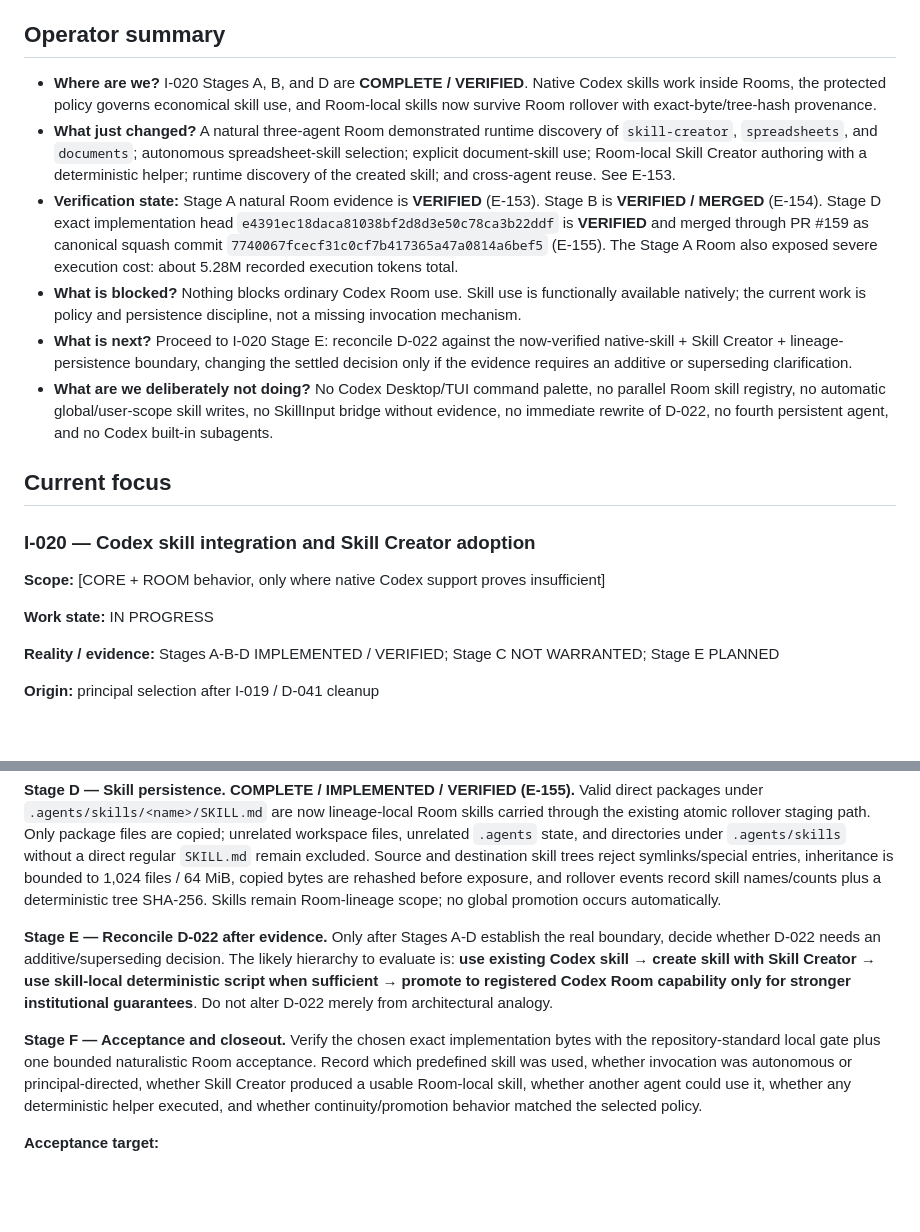
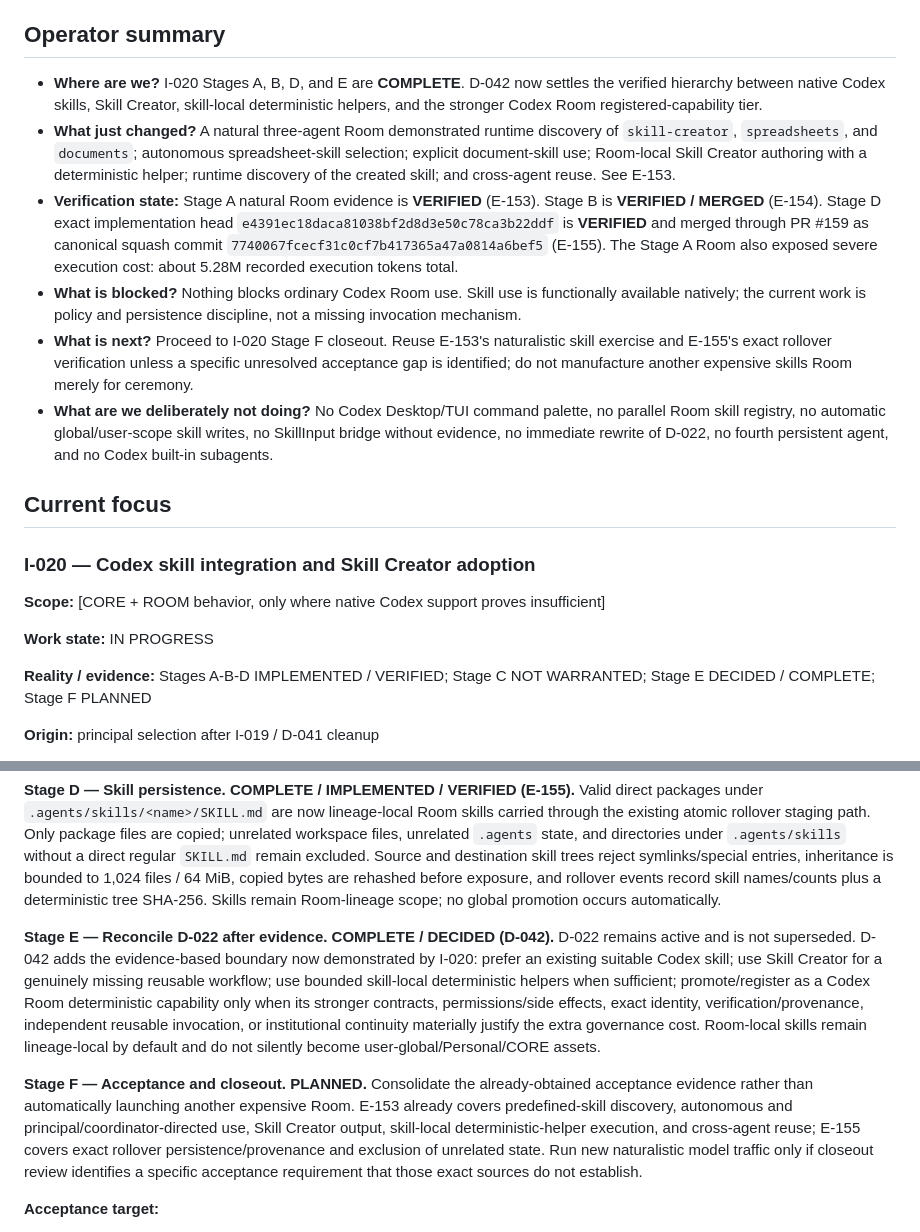
Before and after one commit to strigoi73-sudo/codex-room, a Markdown page: docs/project/06_DEVELOPMENT_CONTROL.md, 2 parts joined by grey strips. Rendered like a GitHub page; blank space fills up the shorter version.

Commit message:
docs: complete I-020 Stage E and plan evidence-reuse closeout

```diff
--- a/docs/project/06_DEVELOPMENT_CONTROL.md
+++ b/docs/project/06_DEVELOPMENT_CONTROL.md
@@ -6,11 +6,11 @@
 
 ## Operator summary
 
-- **Where are we?** I-020 Stages A, B, and D are **COMPLETE / VERIFIED**. Native Codex skills work inside Rooms, the protected policy governs economical skill use, and Room-local skills now survive Room rollover with exact-byte/tree-hash provenance.
+- **Where are we?** I-020 Stages A, B, D, and E are **COMPLETE**. D-042 now settles the verified hierarchy between native Codex skills, Skill Creator, skill-local deterministic helpers, and the stronger Codex Room registered-capability tier.
 - **What just changed?** A natural three-agent Room demonstrated runtime discovery of `skill-creator`, `spreadsheets`, and `documents`; autonomous spreadsheet-skill selection; explicit document-skill use; Room-local Skill Creator authoring with a deterministic helper; runtime discovery of the created skill; and cross-agent reuse. See E-153.
 - **Verification state:** Stage A natural Room evidence is **VERIFIED** (E-153). Stage B is **VERIFIED / MERGED** (E-154). Stage D exact implementation head `e4391ec18daca81038bf2d8d3e50c78ca3b22ddf` is **VERIFIED** and merged through PR #159 as canonical squash commit `7740067fcecf31c0cf7b417365a47a0814a6bef5` (E-155). The Stage A Room also exposed severe execution cost: about 5.28M recorded execution tokens total.
 - **What is blocked?** Nothing blocks ordinary Codex Room use. Skill use is functionally available natively; the current work is policy and persistence discipline, not a missing invocation mechanism.
-- **What is next?** Proceed to I-020 Stage E: reconcile D-022 against the now-verified native-skill + Skill Creator + lineage-persistence boundary, changing the settled decision only if the evidence requires an additive or superseding clarification.
+- **What is next?** Proceed to I-020 Stage F closeout. Reuse E-153's naturalistic skill exercise and E-155's exact rollover verification unless a specific unresolved acceptance gap is identified; do not manufacture another expensive skills Room merely for ceremony.
 - **What are we deliberately not doing?** No Codex Desktop/TUI command palette, no parallel Room skill registry, no automatic global/user-scope skill writes, no SkillInput bridge without evidence, no immediate rewrite of D-022, no fourth persistent agent, and no Codex built-in subagents.
 
 ## Current focus
@@ -21,7 +21,7 @@
 
 **Work state:** IN PROGRESS
 
-**Reality / evidence:** Stages A-B-D IMPLEMENTED / VERIFIED; Stage C NOT WARRANTED; Stage E PLANNED
+**Reality / evidence:** Stages A-B-D IMPLEMENTED / VERIFIED; Stage C NOT WARRANTED; Stage E DECIDED / COMPLETE; Stage F PLANNED
 
 **Origin:** principal selection after I-019 / D-041 cleanup
 
@@ -47,9 +47,9 @@
 
 **Stage D — Skill persistence. COMPLETE / IMPLEMENTED / VERIFIED (E-155).** Valid direct packages under `.agents/skills/<name>/SKILL.md` are now lineage-local Room skills carried through the existing atomic rollover staging path. Only package files are copied; unrelated workspace files, unrelated `.agents` state, and directories under `.agents/skills` without a direct regular `SKILL.md` remain excluded. Source and destination skill trees reject symlinks/special entries, inheritance is bounded to 1,024 files / 64 MiB, copied bytes are rehashed before exposure, and rollover events record skill names/counts plus a deterministic tree SHA-256. Skills remain Room-lineage scope; no global promotion occurs automatically.
 
-**Stage E — Reconcile D-022 after evidence.** Only after Stages A-D establish the real boundary, decide whether D-022 needs an additive/superseding decision. The likely hierarchy to evaluate is: **use existing Codex skill → create skill with Skill Creator → use skill-local deterministic script when sufficient → promote to registered Codex Room capability only for stronger institutional guarantees**. Do not alter D-022 merely from architectural analogy.
+**Stage E — Reconcile D-022 after evidence. COMPLETE / DECIDED (D-042).** D-022 remains active and is not superseded. D-042 adds the evidence-based boundary now demonstrated by I-020: prefer an existing suitable Codex skill; use Skill Creator for a genuinely missing reusable workflow; use bounded skill-local deterministic helpers when sufficient; promote/register as a Codex Room deterministic capability only when its stronger contracts, permissions/side effects, exact identity, verification/provenance, independent reusable invocation, or institutional continuity materially justify the extra governance cost. Room-local skills remain lineage-local by default and do not silently become user-global/Personal/CORE assets.
 
-**Stage F — Acceptance and closeout.** Verify the chosen exact implementation bytes with the repository-standard local gate plus one bounded naturalistic Room acceptance. Record which predefined skill was used, whether invocation was autonomous or principal-directed, whether Skill Creator produced a usable Room-local skill, whether another agent could use it, whether any deterministic helper executed, and whether continuity/promotion behavior matched the selected policy.
+**Stage F — Acceptance and closeout. PLANNED.** Consolidate the already-obtained acceptance evidence rather than automatically launching another expensive Room. E-153 already covers predefined-skill discovery, autonomous and principal/coordinator-directed use, Skill Creator output, skill-local deterministic-helper execution, and cross-agent reuse; E-155 covers exact rollover persistence/provenance and exclusion of unrelated state. Run new naturalistic model traffic only if closeout review identifies a specific acceptance requirement that those exact sources do not establish.
 
 **Acceptance target:**
 
```
